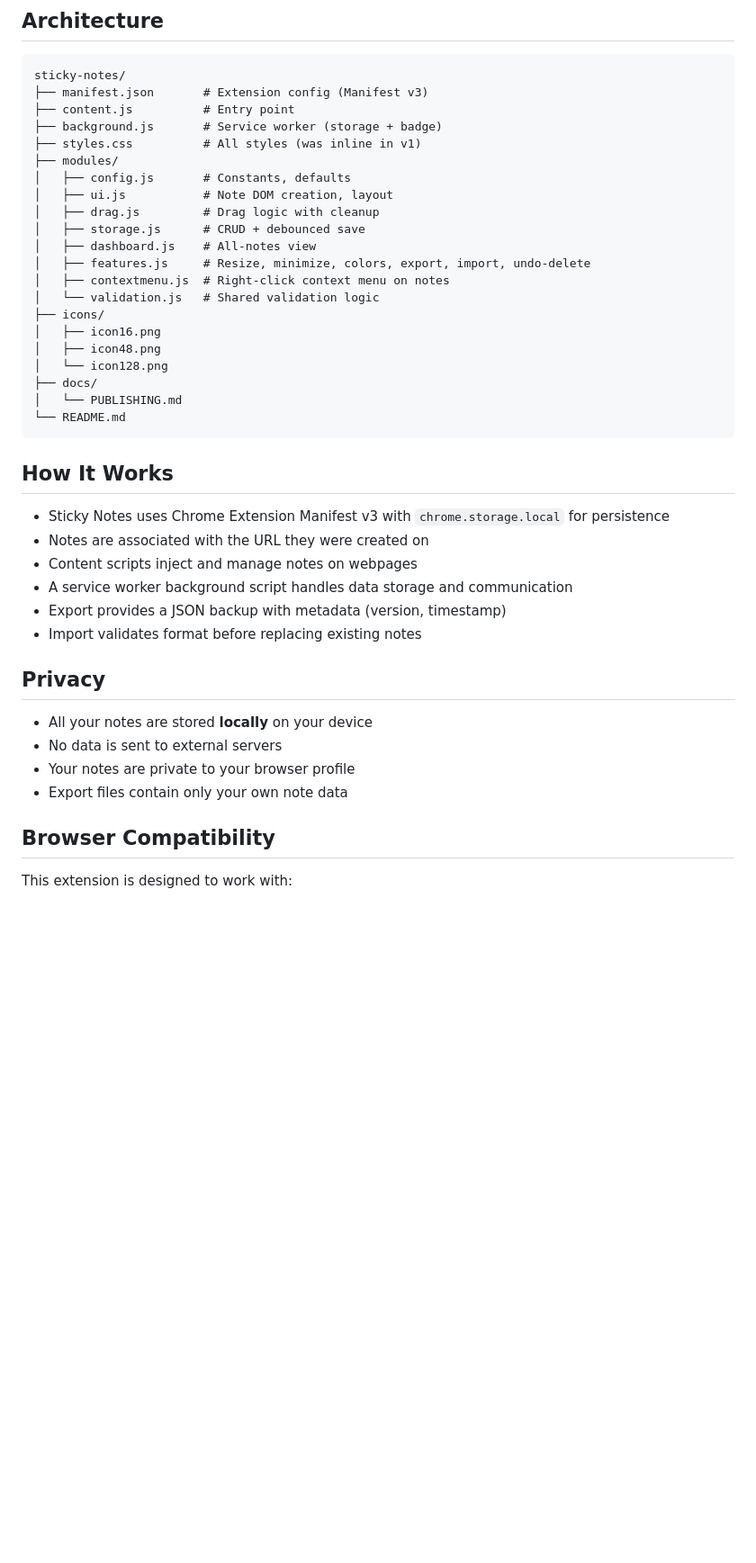
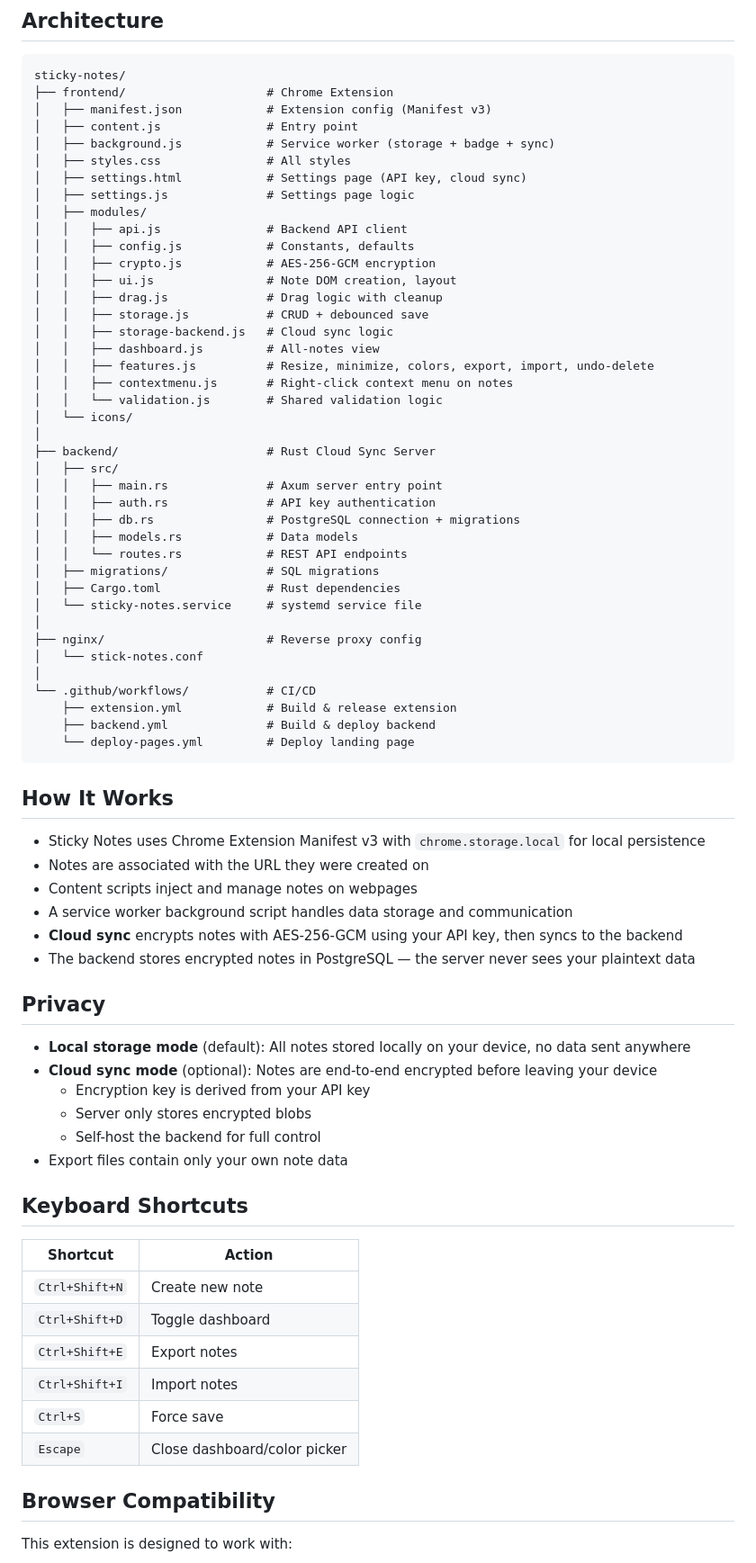
Before and after one commit to bryht/sticky-notes, a Markdown page: README.md, the part around one of its changes. Shown at 90% size. Rendered like a GitHub page; blank space fills up the shorter version.

Commit message:
docs: update README for backend, cloud sync, and new architecture
- Add cloud sync, settings page, and AES-256-GCM encryption features
- Add self-hosting backend deployment instructions
- Add API endpoints reference table
- Add keyboard shortcuts section
- Update architecture diagram for frontend/backend split
- Update privacy section: local by default, optional encrypted sync

Co-Authored-By: Claude Opus 4.7 <noreply@anthropic.com>

````diff
--- a/README.md
+++ b/README.md
@@ -77,43 +136,75 @@ Coming soon!
 
 ```
 sticky-notes/
-├── manifest.json       # Extension config (Manifest v3)
-├── content.js          # Entry point
-├── background.js       # Service worker (storage + badge)
-├── styles.css          # All styles (was inline in v1)
-├── modules/
-│   ├── config.js       # Constants, defaults
-│   ├── ui.js           # Note DOM creation, layout
-│   ├── drag.js         # Drag logic with cleanup
-│   ├── storage.js      # CRUD + debounced save
-│   ├── dashboard.js    # All-notes view
-│   ├── features.js     # Resize, minimize, colors, export, import, undo-delete
-│   ├── contextmenu.js  # Right-click context menu on notes
-│   └── validation.js   # Shared validation logic
-├── icons/
-│   ├── icon16.png
-│   ├── icon48.png
-│   └── icon128.png
-├── docs/
-│   └── PUBLISHING.md
-└── README.md
+├── frontend/                    # Chrome Extension
+│   ├── manifest.json            # Extension config (Manifest v3)
+│   ├── content.js               # Entry point
+│   ├── background.js            # Service worker (storage + badge + sync)
+│   ├── styles.css               # All styles
+│   ├── settings.html            # Settings page (API key, cloud sync)
+│   ├── settings.js              # Settings page logic
+│   ├── modules/
+│   │   ├── api.js               # Backend API client
+│   │   ├── config.js            # Constants, defaults
+│   │   ├── crypto.js            # AES-256-GCM encryption
+│   │   ├── ui.js                # Note DOM creation, layout
+│   │   ├── drag.js              # Drag logic with cleanup
+│   │   ├── storage.js           # CRUD + debounced save
+│   │   ├── storage-backend.js   # Cloud sync logic
+│   │   ├── dashboard.js         # All-notes view
+│   │   ├── features.js          # Resize, minimize, colors, export, import, undo-delete
+│   │   ├── contextmenu.js       # Right-click context menu on notes
+│   │   └── validation.js        # Shared validation logic
+│   └── icons/
+│
+├── backend/                     # Rust Cloud Sync Server
+│   ├── src/
+│   │   ├── main.rs              # Axum server entry point
+│   │   ├── auth.rs              # API key authentication
+│   │   ├── db.rs                # PostgreSQL connection + migrations
+│   │   ├── models.rs            # Data models
+│   │   └── routes.rs            # REST API endpoints
+│   ├── migrations/              # SQL migrations
+│   ├── Cargo.toml               # Rust dependencies
+│   └── sticky-notes.service     # systemd service file
+│
+├── nginx/                       # Reverse proxy config
+│   └── stick-notes.conf
+│
+└── .github/workflows/           # CI/CD
+    ├── extension.yml            # Build & release extension
+    ├── backend.yml              # Build & deploy backend
+    └── deploy-pages.yml         # Deploy landing page
 ```
 
 ## How It Works
 
-- Sticky Notes uses Chrome Extension Manifest v3 with `chrome.storage.local` for persistence
+- Sticky Notes uses Chrome Extension Manifest v3 with `chrome.storage.local` for local persistence
 - Notes are associated with the URL they were created on
 - Content scripts inject and manage notes on webpages
 - A service worker background script handles data storage and communication
-- Export provides a JSON backup with metadata (version, timestamp)
-- Import validates format before replacing existing notes
+- **Cloud sync** encrypts notes with AES-256-GCM using your API key, then syncs to the backend
+- The backend stores encrypted notes in PostgreSQL — the server never sees your plaintext data
 
 ## Privacy
 
-- All your notes are stored **locally** on your device
-- No data is sent to external servers
-- Your notes are private to your browser profile
+- **Local storage mode** (default): All notes stored locally on your device, no data sent anywhere
+- **Cloud sync mode** (optional): Notes are end-to-end encrypted before leaving your device
+  - Encryption key is derived from your API key
+  - Server only stores encrypted blobs
+  - Self-host the backend for full control
 - Export files contain only your own note data
+
+## Keyboard Shortcuts
+
+| Shortcut | Action |
+|---|---|
+| `Ctrl+Shift+N` | Create new note |
+| `Ctrl+Shift+D` | Toggle dashboard |
+| `Ctrl+Shift+E` | Export notes |
+| `Ctrl+Shift+I` | Import notes |
+| `Ctrl+S` | Force save |
+| `Escape` | Close dashboard/color picker |
 
 ## Browser Compatibility
 
````
Also changed, not shown: other parts of README.md (+63 -4 lines).
